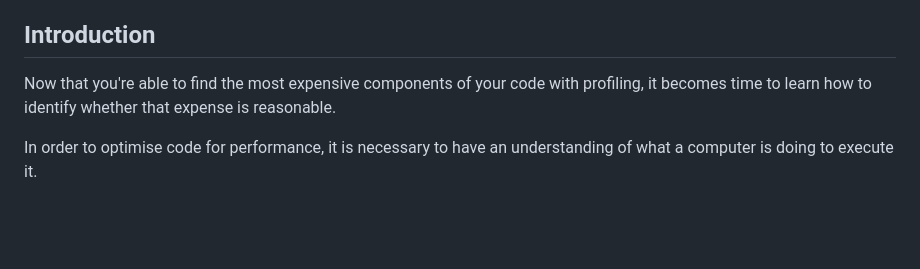
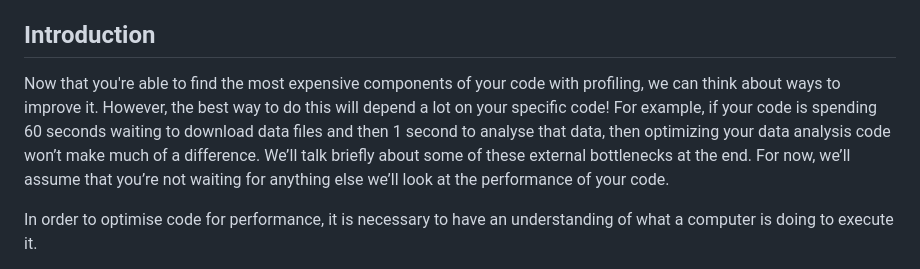
Before and after one commit to RSE-Sheffield/pando-python, a Markdown page: episodes/optimisation-introduction.md, the part around one of its changes. GitHub-like rendering; blank space fills up the shorter version.

```diff
--- a/episodes/optimisation-introduction.md
+++ b/episodes/optimisation-introduction.md
@@ -19,7 +19,9 @@ exercises: 0
 ## Introduction
 
 <!-- Enable you to look at hotspots identified by compiler, identify whether it's efficient -->
-Now that you're able to find the most expensive components of your code with profiling, it becomes time to learn how to identify whether that expense is reasonable.
+Now that you're able to find the most expensive components of your code with profiling, we can think about ways to improve it.
+However, the best way to do this will depend a lot on your specific code! For example, if your code is spending 60 seconds waiting to download data files and then 1 second to analyse that data, then optimizing your data analysis code won’t make much of a difference.
+We’ll talk briefly about some of these external bottlenecks at the end. For now, we’ll assume that you’re not waiting for anything else we’ll look at the performance of your code.
 
 <!-- Necessary to understand how code executes (to a degree) -->
 In order to optimise code for performance, it is necessary to have an understanding of what a computer is doing to execute it.
```
Also changed, not shown: other parts of episodes/optimisation-introduction.md (+60 -0 lines), episodes/fig/cint_vs_pyint.png (added).
